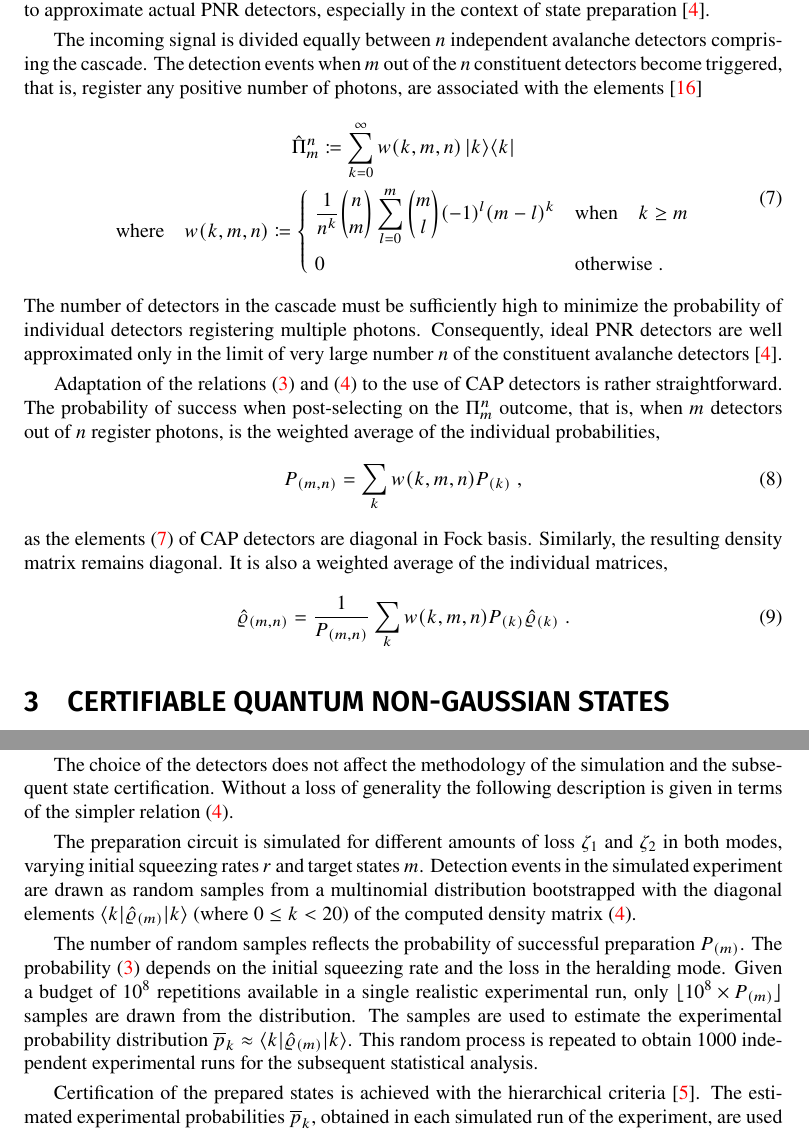
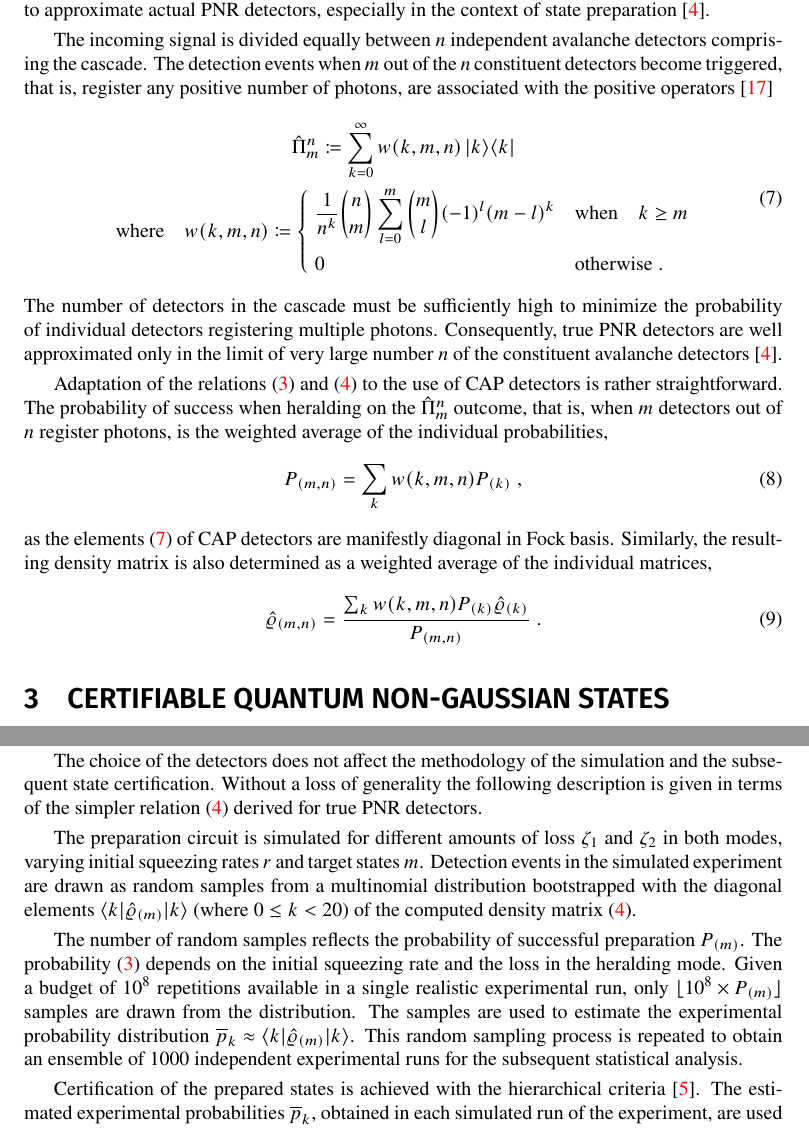
Before and after one commit to jan-provaznik/towards, a LaTeX paper (towards.tex, which reads protools.sty): two parts of pages 3 and 4 of 7, joined at a grey line, cut so that both start at the same text. Compiled offline with XeLaTeX.

Commit message:
Minor changes.

```diff
--- a/protools.sty
+++ b/protools.sty
@@ -176,8 +176,8 @@
 
 % Helper macros
 
-\NewDocumentCommand{\figref}{mo}{%
-  Figure~\ref{#1}\IfValueT{#2}{~(#2)}%
+\NewDocumentCommand{\figref}{mos}{%
+  \IfBooleanTF{#3}{F}{f}igure~\ref{#1}\IfValueT{#2}{~(#2)}%
 }
 
 \NewDocumentCommand{\unvskip}{}{%
--- a/towards.tex
+++ b/towards.tex
@@ -143,9 +143,9 @@ The series in~\eqref{e--H} converge since ${\lambda^{2} ( 1 - \zeta_{1} )(1 - \z
   \end{dcases}
 \end{equation}
 %
-The model of state preparation, represented by relation \eqref{e--rho}, relies on ideal PNR detectors in the heralding stage of the circuit. While these detectors exist in principle \cite{hopker2019,endo2021,endo2024}, their practical availability is severely limited. The model of the experimental circuit can be extended to cover the more commonly available cascaded avalanche photodiode~(CAP) detectors~\cite{hlousek2019,grygar2022,hlousek2024,ercolano2024} with capacity to approximate actual PNR detectors, especially in the context of state preparation~\cite{provaznik2020}.
+The model of state preparation, represented by relation \eqref{e--rho}, relies on true PNR detectors in the heralding stage of the circuit. While these detectors exist in principle \cite{hopker2019,endo2021,endo2024}, their practical availability is severely limited. The model of the experimental circuit can be extended to cover the more commonly available cascaded avalanche photodiode~(CAP) detectors~\cite{hlousek2019,grygar2022,hlousek2024,ercolano2024} with capacity to approximate actual PNR detectors, especially in the context of state preparation~\cite{provaznik2020}.
 
-The incoming signal is divided equally between $n$ independent avalanche detectors comprising the cascade. The detection events when $m$ out of the $n$ constituent detectors become triggered, that is, register any positive number of photons, are associated with the elements~\cite{paul1996}
+The incoming signal is divided equally between $n$ independent avalanche detectors comprising the cascade. The detection events when $m$ out of the $n$ constituent detectors become triggered, that is, register any positive number of photons, are associated with the positive operators~\cite{paul1996}
 %
 \begin{equation}\label{e-capd}
   \begin{gathered}
@@ -162,20 +162,20 @@ The incoming signal is divided equally between $n$ independent avalanche detecto
   \end{gathered}
 \end{equation}
 %
-The number of detectors in the cascade must be sufficiently high to minimize the probability of individual detectors registering multiple photons. Consequently, ideal PNR detectors are well approximated only in the limit of very large number~$n$ of the constituent avalanche detectors~\cite{provaznik2020}.
+The number of detectors in the cascade must be sufficiently high to minimize the probability of individual detectors registering multiple photons. Consequently, true PNR detectors are well approximated only in the limit of very large number~$n$ of the constituent avalanche detectors~\cite{provaznik2020}.
 
-Adaptation of the relations \eqref{e-pnr-pro} and \eqref{e-pnr-rho} to the use of CAP detectors is rather straightforward. The probability of success when post-selecting on the $\Pi_{m}^{n}$ outcome, that is, when $m$ detectors out of $n$ register photons, is the weighted average of the individual probabilities,
+Adaptation of the relations \eqref{e-pnr-pro} and \eqref{e-pnr-rho} to the use of CAP detectors is rather straightforward. The probability of success when heralding on the $\hat{\Pi}_{m}^{n}$ outcome, that is, when $m$ detectors out of $n$ register photons, is the weighted average of the individual probabilities,
 %
 \begin{equation}\label{e-cap-pro}
   P_{(m, n)} = \sum_{k} w(k, m, n) P_{(k)} \Qc
 \end{equation}
 %
-as the elements \eqref{e-capd} of CAP detectors are diagonal in Fock basis. Similarly, the resulting density matrix remains diagonal. It is also a weighted average of the individual matrices,
+as the elements \eqref{e-capd} of CAP detectors are manifestly diagonal in Fock basis. Similarly, the resulting density matrix is also determined as a weighted average of the individual matrices,
 \begin{equation}\label{e-cap-rho}
   \hatrho_{(m, n)} =
-    \frac{1}{P_{(m, n)}}
-    \sum_{k} w(k, m, n)
-      P_{(k)} \hatrho_{(k)}
+    \frac
+      { \sum_{k} w(k, m, n) P_{(k)} \hatrho_{(k)} }
+      { P_{(m, n)} }
   \Qd
 \end{equation}
 
@@ -208,11 +208,11 @@ The state is a genuine $n$-PQnG state when ${y_{m} \geq F_{m} (x_{m})}$. The thr
 
 The relations~\eqref{e-pnr-rho}~and~\eqref{e-cap-rho} provide the diagonal elements of the conditionally prepared quantum state, depending on the choice of heralding detectors used in the experiment. These relations are functions of the initial squeezing rate~$r$, the losses~$\zeta_{1}$ and~$\zeta_{2}$ incurred in both modes, and the post-selection imposed on the measurement outcome $m$. The maximal tolerable amount of loss in the circuit capable of preparing a certifiable genuine~$m$-PQnG state can be determined by numerically simulating the experiment. The measurement statistics of a realistic experiment can be emulated using a Monte Carlo simulation based on the theoretical model of the circuit.
 
-The choice of the detectors does not affect the methodology of the simulation and the subsequent state certification. Without a loss of generality the following description is given in terms of the simpler relation~\eqref{e-pnr-rho}.
+The choice of the detectors does not affect the methodology of the simulation and the subsequent state certification. Without a loss of generality the following description is given in terms of the simpler relation~\eqref{e-pnr-rho} derived for true PNR detectors.
 
 The preparation circuit is simulated for different amounts of loss $\zeta_{1}$ and $\zeta_{2}$ in both modes, varying initial squeezing rates $r$ and target states~${m}$. Detection events in the simulated experiment are drawn as random samples from a multinomial distribution bootstrapped with the diagonal elements $\braket{k|\hatrho_{(m)}|k}$ (where $0 \leq k < 20$) of the computed density matrix~\eqref{e-pnr-rho}.
 
-The number of random samples reflects the probability of successful preparation $P_{(m)}$. The probability \eqref{e-pnr-pro} depends on the initial squeezing rate and the loss in the heralding mode. Given a budget of $10^{8}$ repetitions available in a single realistic experimental run, only ${\lfloor 10^{8} \times P_{(m)} \rfloor}$ samples are drawn from the distribution. The samples are used to estimate the experimental probability distribution ${\overline{p}_{k} \approx \braket{k|\hatrho_{(m)}|k}}$. This random process is repeated to obtain $1000$ independent experimental runs for the subsequent statistical analysis.
+The number of random samples reflects the probability of successful preparation $P_{(m)}$. The probability \eqref{e-pnr-pro} depends on the initial squeezing rate and the loss in the heralding mode. Given a budget of $10^{8}$ repetitions available in a single realistic experimental run, only ${\lfloor 10^{8} \times P_{(m)} \rfloor}$ samples are drawn from the distribution. The samples are used to estimate the experimental probability distribution ${\overline{p}_{k} \approx \braket{k|\hatrho_{(m)}|k}}$. This random sampling process is repeated to obtain an ensemble of $1000$ independent experimental runs for the subsequent statistical analysis.
 
 Certification of the prepared states is achieved with the hierarchical criteria~\cite{lachman2019}.
 %
```
Also changed, not shown: towards.bib (+15 -0 lines), towards.tex (4 more changed lines).
